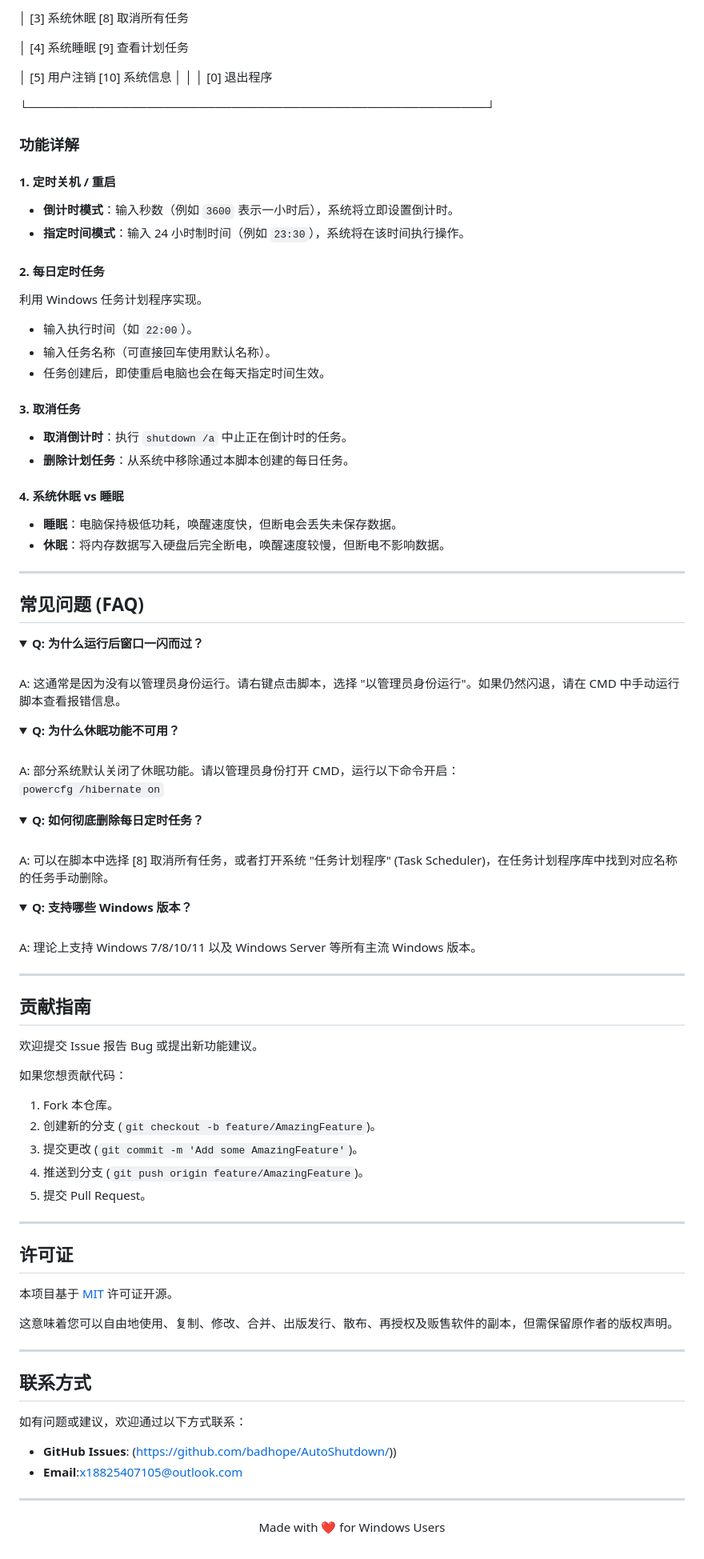
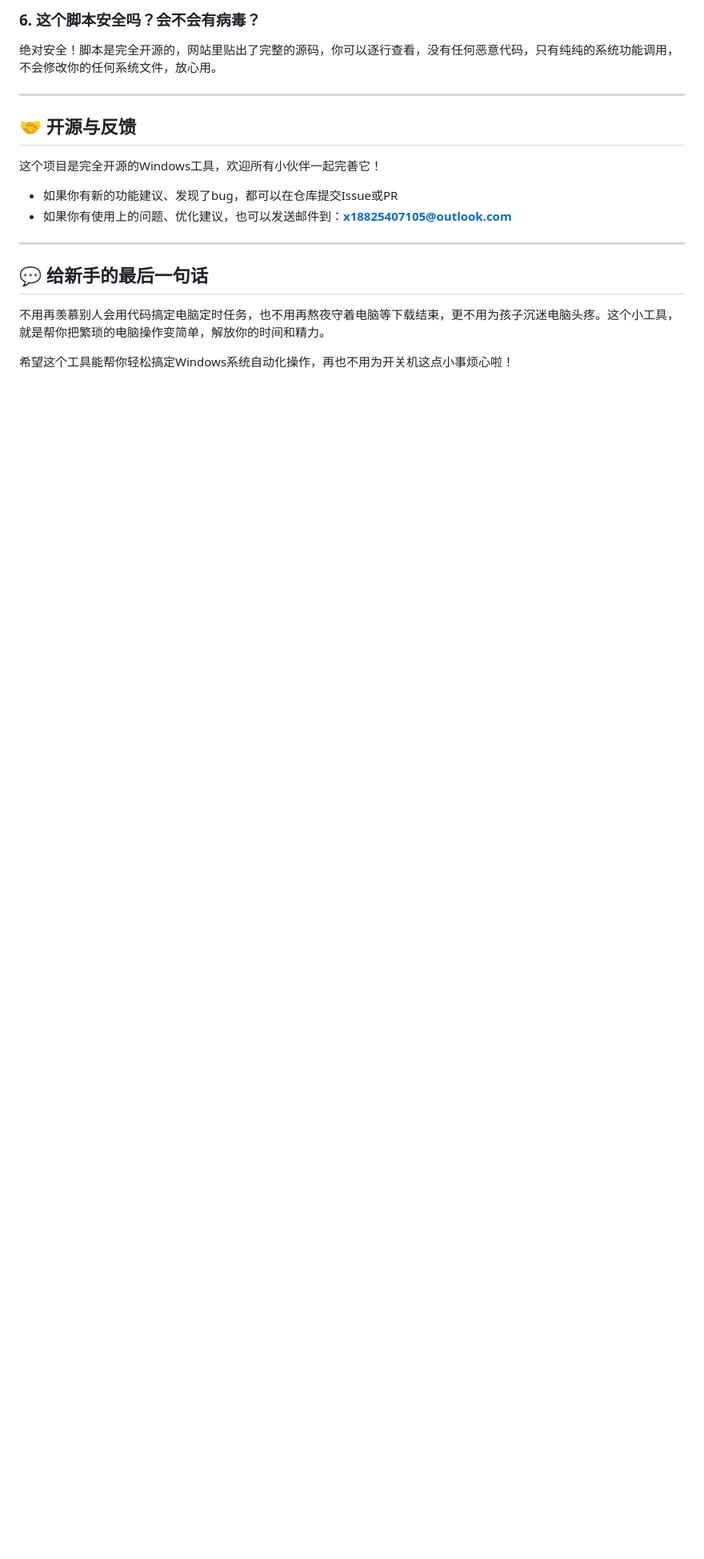
Before and after one commit to Xiongzecheng338/AutoShutdown, a Markdown page: README.md, the part around one of its changes. Shown at 80% size. Drawn GitHub-style; folded sections open; blank space fills up the shorter version.

```diff
--- a/README.md
+++ b/README.md
@@ -80,97 +149,17 @@ text
 
-│ [3] 系统休眠 [8] 取消所有任务
-
-│ [4] 系统睡眠 [9] 查看计划任务
-
-│ [5] 用户注销 [10] 系统信息
-│ │
-│ [0] 退出程序
-
-└──────────────────────────────────────────────────────┘
-
-
-### 功能详解
-
-#### 1. 定时关机 / 重启
-- **倒计时模式**：输入秒数（例如 `3600` 表示一小时后），系统将立即设置倒计时。
-- **指定时间模式**：输入 24 小时制时间（例如 `23:30`），系统将在该时间执行操作。
-
-#### 2. 每日定时任务
-利用 Windows 任务计划程序实现。
-- 输入执行时间（如 `22:00`）。
-- 输入任务名称（可直接回车使用默认名称）。
-- 任务创建后，即使重启电脑也会在每天指定时间生效。
-
-#### 3. 取消任务
-- **取消倒计时**：执行 `shutdown /a` 中止正在倒计时的任务。
-- **删除计划任务**：从系统中移除通过本脚本创建的每日任务。
-
-#### 4. 系统休眠 vs 睡眠
-- **睡眠**：电脑保持极低功耗，唤醒速度快，但断电会丢失未保存数据。
-- **休眠**：将内存数据写入硬盘后完全断电，唤醒速度较慢，但断电不影响数据。
+### 6. 这个脚本安全吗？会不会有病毒？
+绝对安全！脚本是完全开源的，网站里贴出了完整的源码，你可以逐行查看，没有任何恶意代码，只有纯纯的系统功能调用，不会修改你的任何系统文件，放心用。
 
 ---
 
-## 常见问题 (FAQ)
-
-<details>
-<summary><b>Q: 为什么运行后窗口一闪而过？</b></summary>
-<br>
-A: 这通常是因为没有以管理员身份运行。请右键点击脚本，选择 "以管理员身份运行"。如果仍然闪退，请在 CMD 中手动运行脚本查看报错信息。
-</details>
-
-<details>
-<summary><b>Q: 为什么休眠功能不可用？</b></summary>
-<br>
-A: 部分系统默认关闭了休眠功能。请以管理员身份打开 CMD，运行以下命令开启：
-<br>
-<code>powercfg /hibernate on</code>
-</details>
-
-<details>
-<summary><b>Q: 如何彻底删除每日定时任务？</b></summary>
-<br>
-A: 可以在脚本中选择 [8] 取消所有任务，或者打开系统 "任务计划程序" (Task Scheduler)，在任务计划程序库中找到对应名称的任务手动删除。
-</details>
-
-<details>
-<summary><b>Q: 支持哪些 Windows 版本？</b></summary>
-<br>
-A: 理论上支持 Windows 7/8/10/11 以及 Windows Server 等所有主流 Windows 版本。
-</details>
+## 🤝 开源与反馈
+这个项目是完全开源的Windows工具，欢迎所有小伙伴一起完善它！
+- 如果你有新的功能建议、发现了bug，都可以在仓库提交Issue或PR
+- 如果你有使用上的问题、优化建议，也可以发送邮件到：**x18825407105@outlook.com**
 
 ---
 
-## 贡献指南
+## 💬 给新手的最后一句话
+不用再羡慕别人会用代码搞定电脑定时任务，也不用再熬夜守着电脑等下载结束，更不用为孩子沉迷电脑头疼。这个小工具，就是帮你把繁琐的电脑操作变简单，解放你的时间和精力。
 
-欢迎提交 Issue 报告 Bug 或提出新功能建议。
-
-如果您想贡献代码：
-1. Fork 本仓库。
-2. 创建新的分支 (`git checkout -b feature/AmazingFeature`)。
-3. 提交更改 (`git commit -m 'Add some AmazingFeature'`)。
-4. 推送到分支 (`git push origin feature/AmazingFeature`)。
-5. 提交 Pull Request。
-
----
-
-## 许可证
-
-本项目基于 [MIT](LICENSE) 许可证开源。
-
-这意味着您可以自由地使用、复制、修改、合并、出版发行、散布、再授权及贩售软件的副本，但需保留原作者的版权声明。
-
----
-
-## 联系方式
-
-如有问题或建议，欢迎通过以下方式联系：
-
-- **GitHub Issues**: (https://github.com/badhope/AutoShutdown/))
-- **Email**:x18825407105@outlook.com
-
----
-
-<p align="center">
-  Made with ❤️ for Windows Users
-</p>
+希望这个工具能帮你轻松搞定Windows系统自动化操作，再也不用为开关机这点小事烦心啦！
```
Also changed, not shown: other parts of README.md (+118 -49 lines).
